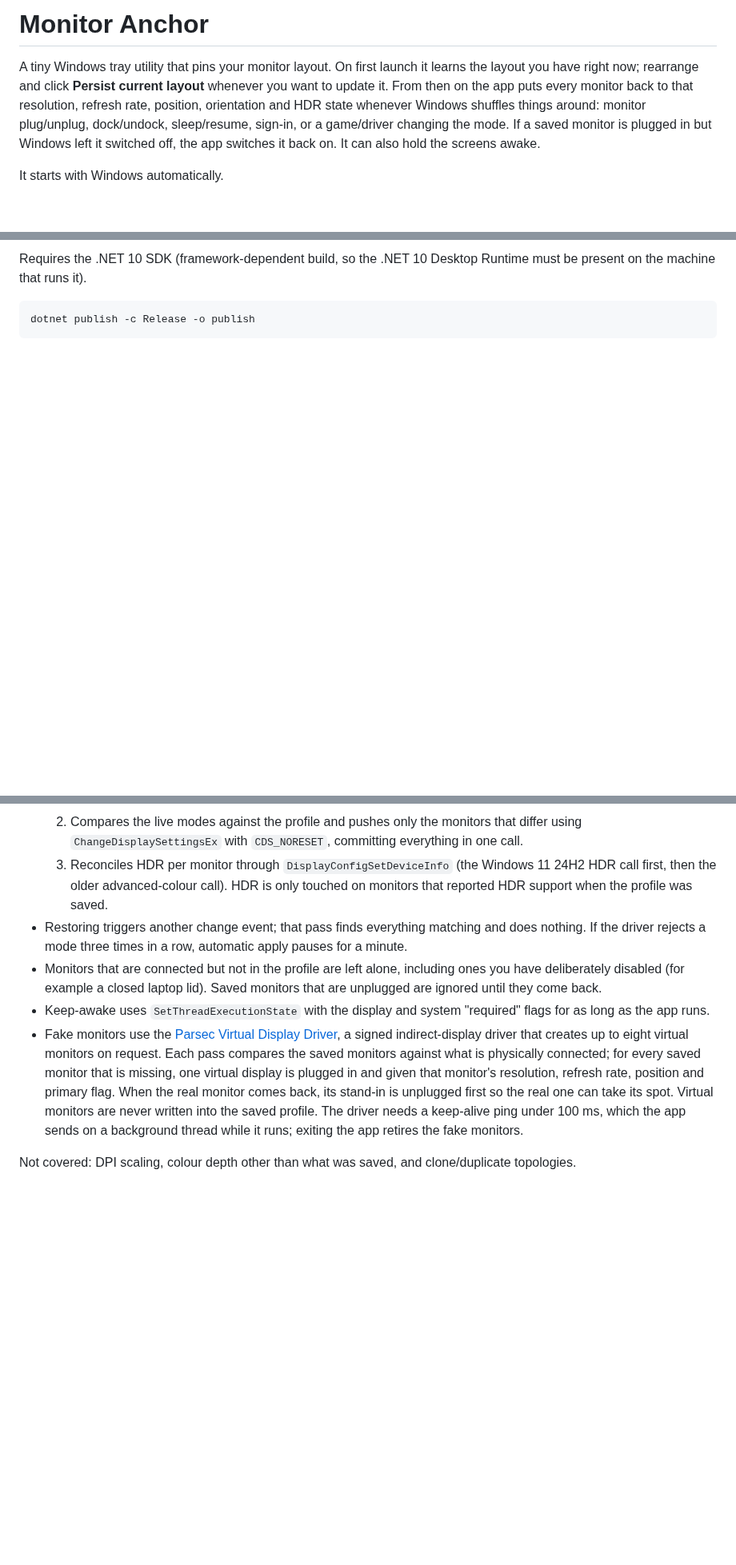
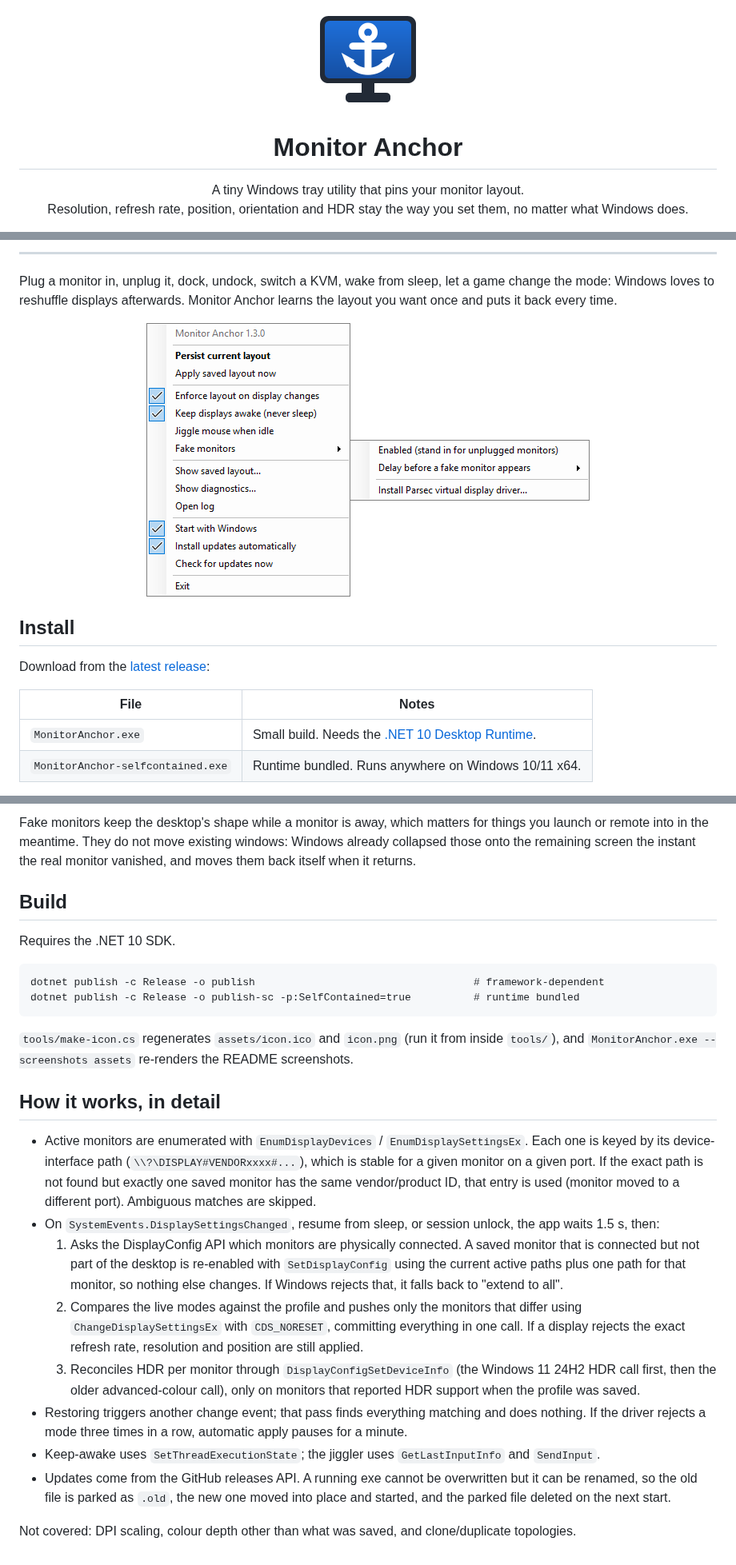
Before and after one commit to guscatalano/MonitorAnchor, a Markdown page: README.md, 3 parts joined by grey strips. Shown at 80% size. Drawn GitHub-style; pictures changed too: assets/icon.png (added), assets/menu.png (added); blank space fills up the shorter version.

````diff
--- a/README.md
+++ b/README.md
@@ -1,11 +1,11 @@
-# Monitor Anchor
+<p align="center">
+  <img src="assets/icon.png" width="128" alt="Monitor Anchor icon">
+</p>
 
-A tiny Windows tray utility that pins your monitor layout. On first launch it learns the layout you
-have right now; rearrange and click **Persist current layout** whenever you want to update it. From
-then on the app puts every monitor back to that resolution, refresh rate, position, orientation and
-HDR state whenever Windows shuffles things around: monitor plug/unplug, dock/undock, sleep/resume,
-sign-in, or a game/driver changing the mode. If a saved monitor is plugged in but Windows left it
-switched off, the app switches it back on. It can also hold the screens awake.
+<h1 align="center">Monitor Anchor</h1>
 
-It starts with Windows automatically.
+<p align="center">
+  A tiny Windows tray utility that pins your monitor layout.<br>
+  Resolution, refresh rate, position, orientation and HDR stay the way you set them, no matter what Windows does.
+</p>
 
@@ -13,6 +15,19 @@ It starts with Windows automatically.
 
-Requires the .NET 10 SDK (framework-dependent build, so the .NET 10 Desktop Runtime must be present
-on the machine that runs it).
+---
 
-```
-dotnet publish -c Release -o publish
+Plug a monitor in, unplug it, dock, undock, switch a KVM, wake from sleep, let a game change the mode: Windows loves to
+reshuffle displays afterwards. Monitor Anchor learns the layout you want once and puts it back every time.
+
+<p align="center">
+  <img src="assets/menu.png" alt="Tray menu">
+</p>
+
+## Install
+
+Download from the [latest release](https://github.com/guscatalano/MonitorAnchor/releases/latest):
+
+| File | Notes |
+| --- | --- |
+| `MonitorAnchor.exe` | Small build. Needs the [.NET 10 Desktop Runtime](https://dotnet.microsoft.com/download/dotnet/10.0). |
+| `MonitorAnchor-selfcontained.exe` | Runtime bundled. Runs anywhere on Windows 10/11 x64. |
+
@@ -71,22 +153,38 @@ Data folder: `%LOCALAPPDATA%\MonitorAnchor\` (`profile.json`, `settings.json`, `
+Fake monitors keep the desktop's shape while a monitor is away, which matters for things you launch or remote into
+in the meantime. They do not move existing windows: Windows already collapsed those onto the remaining screen the
+instant the real monitor vanished, and moves them back itself when it returns.
+
+## Build
+
+Requires the .NET 10 SDK.
+
+```
+dotnet publish -c Release -o publish                                   # framework-dependent
+dotnet publish -c Release -o publish-sc -p:SelfContained=true          # runtime bundled
+```
+
+`tools/make-icon.cs` regenerates `assets/icon.ico` and `icon.png` (run it from inside `tools/`), and
+`MonitorAnchor.exe --screenshots assets` re-renders the README screenshots.
+
+## How it works, in detail
+
+* Active monitors are enumerated with `EnumDisplayDevices` / `EnumDisplaySettingsEx`. Each one is keyed by its
+  device-interface path (`\\?\DISPLAY#VENDORxxxx#...`), which is stable for a given monitor on a given port. If the
+  exact path is not found but exactly one saved monitor has the same vendor/product ID, that entry is used (monitor
+  moved to a different port). Ambiguous matches are skipped.
+* On `SystemEvents.DisplaySettingsChanged`, resume from sleep, or session unlock, the app waits 1.5 s, then:
+  1. Asks the DisplayConfig API which monitors are physically connected. A saved monitor that is connected but not
+     part of the desktop is re-enabled with `SetDisplayConfig` using the current active paths plus one path for that
+     monitor, so nothing else changes. If Windows rejects that, it falls back to "extend to all".
   2. Compares the live modes against the profile and pushes only the monitors that differ using
-     `ChangeDisplaySettingsEx` with `CDS_NORESET`, committing everything in one call.
-  3. Reconciles HDR per monitor through `DisplayConfigSetDeviceInfo` (the Windows 11 24H2 HDR call
-     first, then the older advanced-colour call). HDR is only touched on monitors that reported HDR
-     support when the profile was saved.
-* Restoring triggers another change event; that pass finds everything matching and does nothing.
-  If the driver rejects a mode three times in a row, automatic apply pauses for a minute.
-* Monitors that are connected but not in the profile are left alone, including ones you have
-  deliberately disabled (for example a closed laptop lid). Saved monitors that are unplugged are
-  ignored until they come back.
-* Keep-awake uses `SetThreadExecutionState` with the display and system "required" flags for as long
-  as the app runs.
-* Fake monitors use the [Parsec Virtual Display Driver](https://github.com/nomi-san/parsec-vdd), a
-  signed indirect-display driver that creates up to eight virtual monitors on request. Each pass
-  compares the saved monitors against what is physically connected; for every saved monitor that is
-  missing, one virtual display is plugged in and given that monitor's resolution, refresh rate,
-  position and primary flag. When the real monitor comes back, its stand-in is unplugged first so the
-  real one can take its spot. Virtual monitors are never written into the saved profile. The driver
-  needs a keep-alive ping under 100 ms, which the app sends on a background thread while it runs;
-  exiting the app retires the fake monitors.
+     `ChangeDisplaySettingsEx` with `CDS_NORESET`, committing everything in one call. If a display rejects the exact
+     refresh rate, resolution and position are still applied.
+  3. Reconciles HDR per monitor through `DisplayConfigSetDeviceInfo` (the Windows 11 24H2 HDR call first, then the
+     older advanced-colour call), only on monitors that reported HDR support when the profile was saved.
+* Restoring triggers another change event; that pass finds everything matching and does nothing. If the driver
+  rejects a mode three times in a row, automatic apply pauses for a minute.
+* Keep-awake uses `SetThreadExecutionState`; the jiggler uses `GetLastInputInfo` and `SendInput`.
+* Updates come from the GitHub releases API. A running exe cannot be overwritten but it can be renamed, so the old
+  file is parked as `.old`, the new one moved into place and started, and the parked file deleted on the next start.
 
 Not covered: DPI scaling, colour depth other than what was saved, and clone/duplicate topologies.
````
Also changed, not shown: other parts of README.md (+102 -33 lines), assets/diagnostics.png (added), 7 other files.
